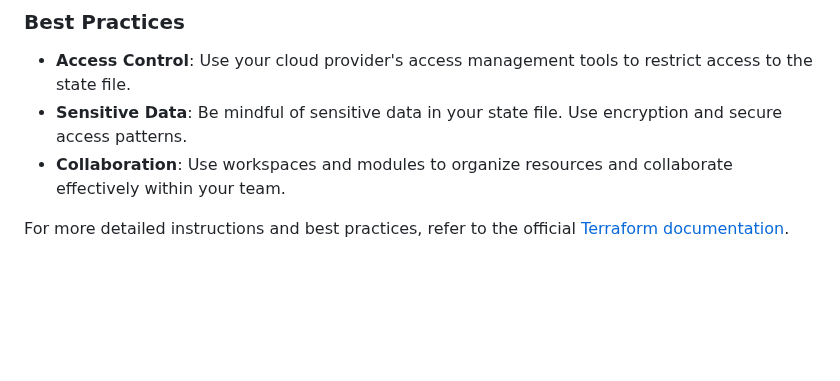
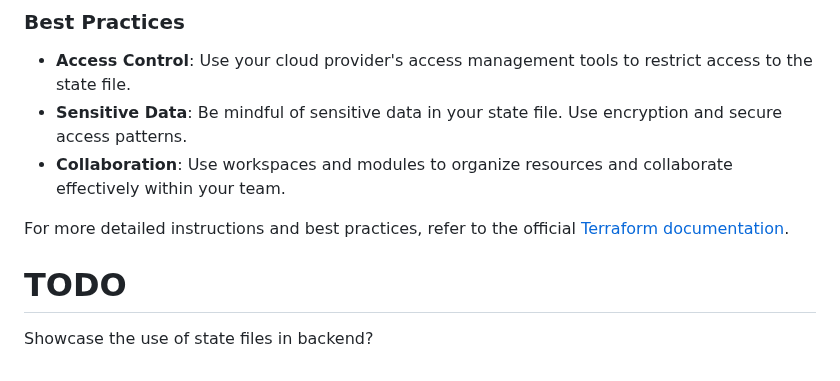
Before and after one commit to maximbetin/maxim-azure-devops-automation, a Markdown page: terraform/README.md, the part around the change. Rendered like a GitHub page; blank space fills up the shorter version.

Commit message:
More TODOs

```diff
--- a/terraform/README.md
+++ b/terraform/README.md
@@ -144,3 +144,6 @@ Enable versioning on your backend to keep a history of state changes, facilitati
 - **Collaboration**: Use workspaces and modules to organize resources and collaborate effectively within your team.
 
 For more detailed instructions and best practices, refer to the official [Terraform documentation](https://www.terraform.io/docs).
+
+# TODO
+Showcase the use of state files in backend?
```
Also changed, not shown: python/README.md (+1 -1 lines).
